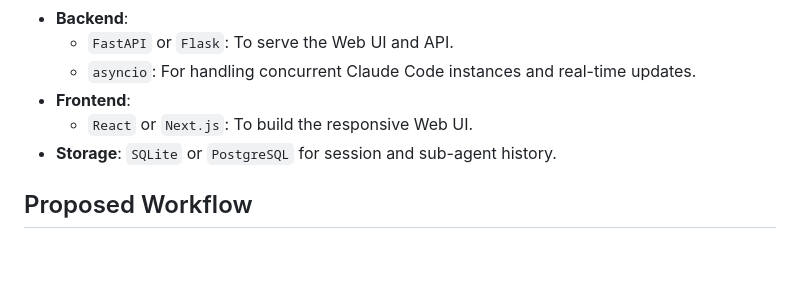
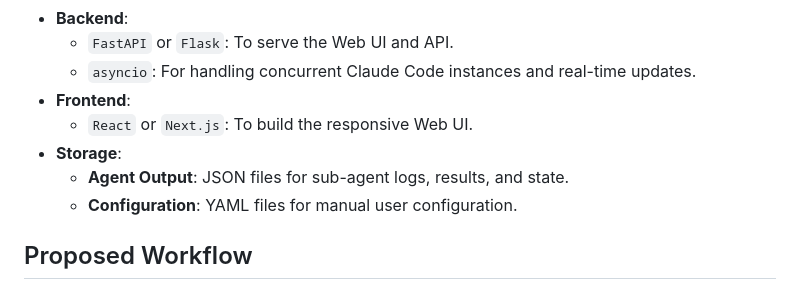
Before and after one commit to zixuzixu/charlie-bot, a Markdown page: project.md, the part around the change. GitHub-like rendering; blank space fills up the shorter version.

Commit message:
docs: simplify storage spec - JSON for agent output, YAML for config

```diff
--- a/project.md
+++ b/project.md
@@ -70,7 +70,9 @@
   - `asyncio`: For handling concurrent Claude Code instances and real-time updates.
 - **Frontend**:
   - `React` or `Next.js`: To build the responsive Web UI.
-- **Storage**: `SQLite` or `PostgreSQL` for session and sub-agent history.
+- **Storage**:
+  - **Agent Output**: JSON files for sub-agent logs, results, and state.
+  - **Configuration**: YAML files for manual user configuration.
 
 ## Proposed Workflow
 1. **Task Initialization**:
```
